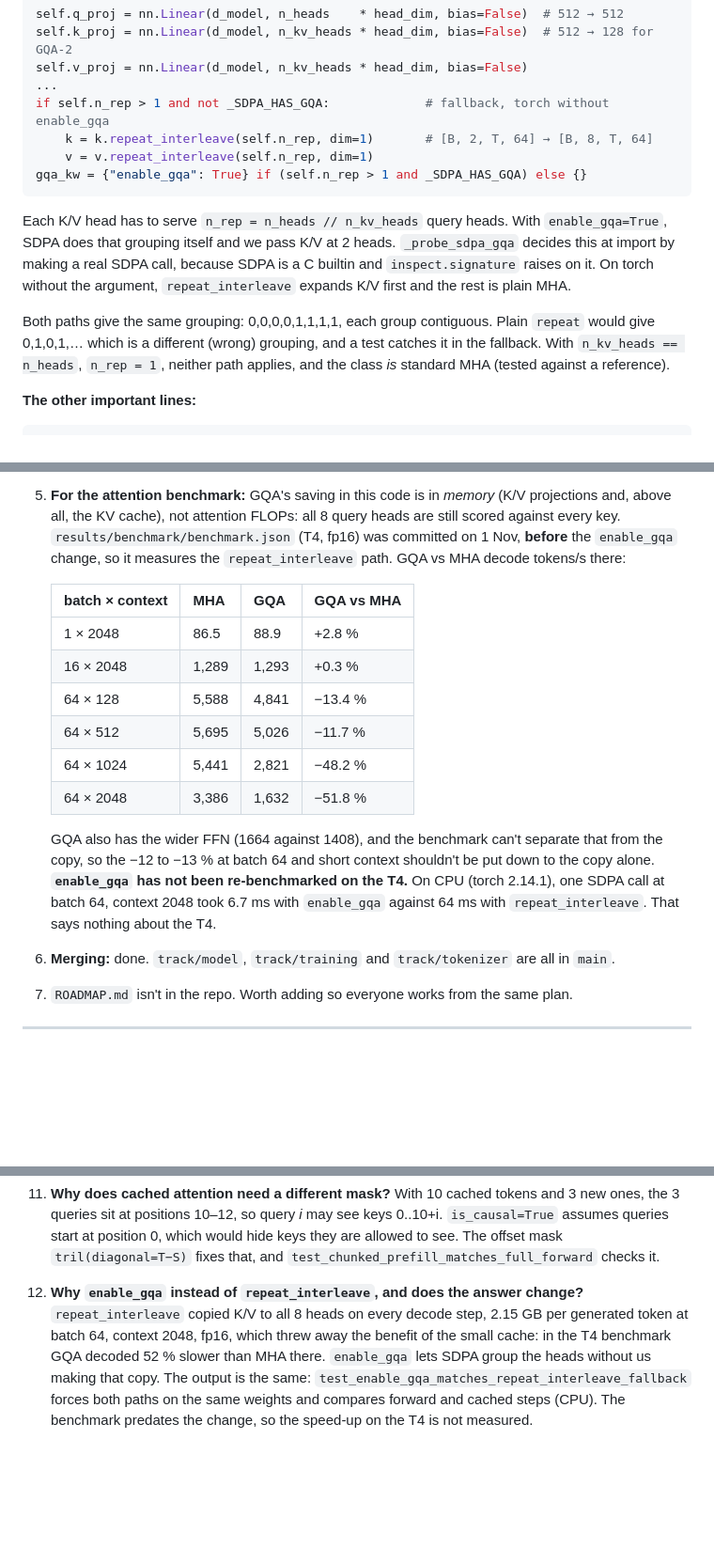
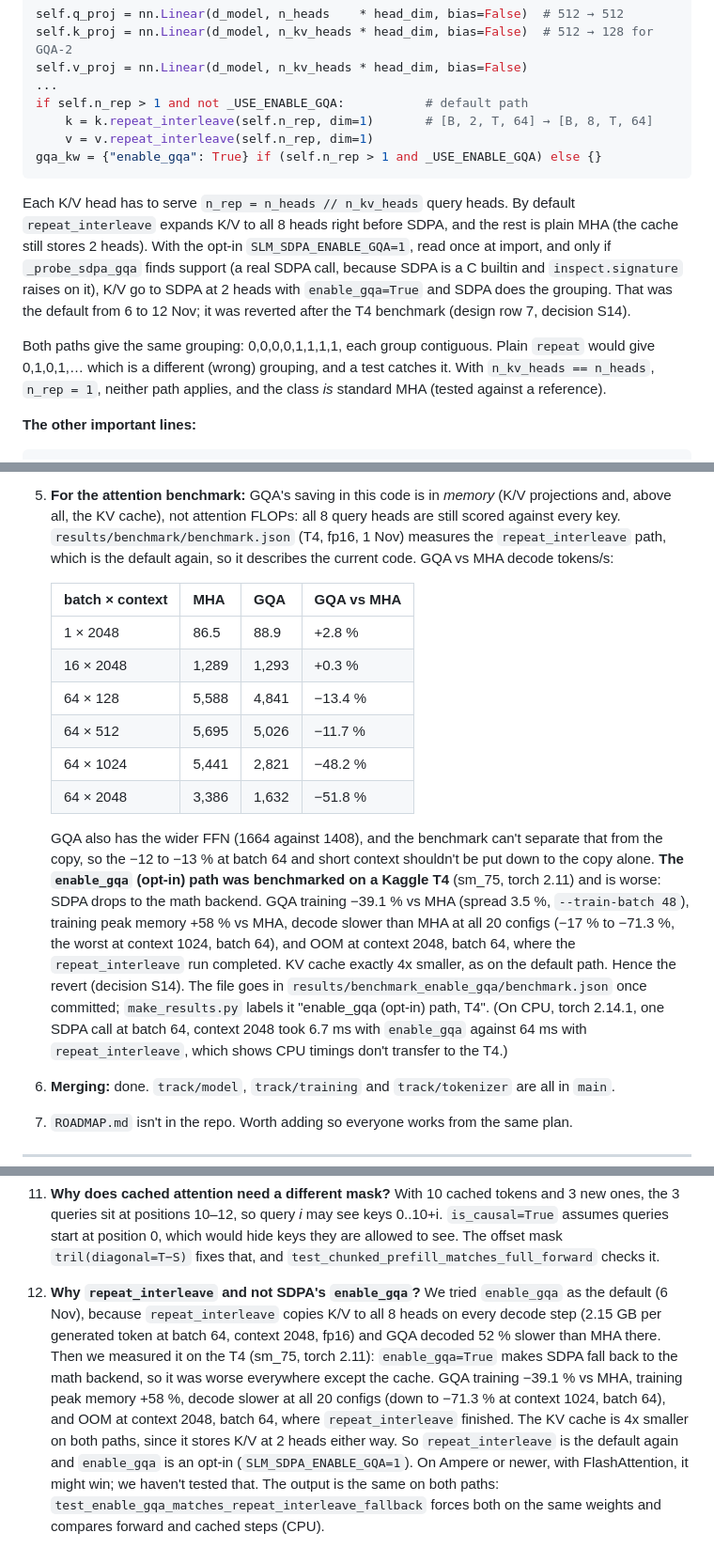
Before and after one commit to Shikshith05/AFML_miniproject, a Markdown page: docs/person_b_notes.md, 3 parts joined by grey strips. Shown at 94% size. Drawn GitHub-style; blank space fills up the shorter version.

````diff
--- a/docs/person_b_notes.md
+++ b/docs/person_b_notes.md
@@ -116,21 +117,24 @@ self.q_proj = nn.Linear(d_model, n_heads    * head_dim, bias=False)  # 512 → 5
 self.k_proj = nn.Linear(d_model, n_kv_heads * head_dim, bias=False)  # 512 → 128 for GQA-2
 self.v_proj = nn.Linear(d_model, n_kv_heads * head_dim, bias=False)
 ...
-if self.n_rep > 1 and not _SDPA_HAS_GQA:             # fallback, torch without enable_gqa
+if self.n_rep > 1 and not _USE_ENABLE_GQA:           # default path
     k = k.repeat_interleave(self.n_rep, dim=1)       # [B, 2, T, 64] → [B, 8, T, 64]
     v = v.repeat_interleave(self.n_rep, dim=1)
-gqa_kw = {"enable_gqa": True} if (self.n_rep > 1 and _SDPA_HAS_GQA) else {}
+gqa_kw = {"enable_gqa": True} if (self.n_rep > 1 and _USE_ENABLE_GQA) else {}
 ```
 
-Each K/V head has to serve `n_rep = n_heads // n_kv_heads` query heads. With
-`enable_gqa=True`, SDPA does that grouping itself and we pass K/V at 2 heads.
-`_probe_sdpa_gqa` decides this at import by making a real SDPA call, because
-SDPA is a C builtin and `inspect.signature` raises on it. On torch without the
-argument, `repeat_interleave` expands K/V first and the rest is plain MHA.
+Each K/V head has to serve `n_rep = n_heads // n_kv_heads` query heads. By
+default `repeat_interleave` expands K/V to all 8 heads right before SDPA, and
+the rest is plain MHA (the cache still stores 2 heads). With the opt-in
+`SLM_SDPA_ENABLE_GQA=1`, read once at import, and only if `_probe_sdpa_gqa`
+finds support (a real SDPA call, because SDPA is a C builtin and
+`inspect.signature` raises on it), K/V go to SDPA at 2 heads with
+`enable_gqa=True` and SDPA does the grouping. That was the default from 6 to
+12 Nov; it was reverted after the T4 benchmark (design row 7, decision S14).
 
 Both paths give the same grouping: 0,0,0,0,1,1,1,1, each group contiguous.
 Plain `repeat` would give 0,1,0,1,… which is a different (wrong) grouping, and
-a test catches it in the fallback. With `n_kv_heads == n_heads`, `n_rep = 1`,
+a test catches it. With `n_kv_heads == n_heads`, `n_rep = 1`,
 neither path applies, and the class *is* standard MHA (tested against a
 reference).
 
@@ -407,8 +414,8 @@ contract `model(x) → logits` works as she expects.
 5. **For the attention benchmark:** GQA's saving in this code is in *memory*
    (K/V projections and, above all, the KV cache), not attention FLOPs: all 8
    query heads are still scored against every key. `results/benchmark/benchmark.json`
-   (T4, fp16) was committed on 1 Nov, **before** the `enable_gqa` change, so it
-   measures the `repeat_interleave` path. GQA vs MHA decode tokens/s there:
+   (T4, fp16, 1 Nov) measures the `repeat_interleave` path, which is the
+   default again, so it describes the current code. GQA vs MHA decode tokens/s:
 
    | batch × context | MHA | GQA | GQA vs MHA |
    |---|---|---|---|
@@ -422,9 +429,17 @@ contract `model(x) → logits` works as she expects.
    GQA also has the wider FFN (1664 against 1408), and the benchmark can't
    separate that from the copy, so the −12 to −13 % at batch 64 and short
    context shouldn't be put down to the copy alone.
-   **`enable_gqa` has not been re-benchmarked on the T4.** On CPU (torch 2.14.1),
-   one SDPA call at batch 64, context 2048 took 6.7 ms with `enable_gqa` against
-   64 ms with `repeat_interleave`. That says nothing about the T4.
+   **The `enable_gqa` (opt-in) path was benchmarked on a Kaggle T4** (sm_75,
+   torch 2.11) and is worse: SDPA drops to the math backend. GQA training
+   −39.1 % vs MHA (spread 3.5 %, `--train-batch 48`), training peak memory
+   +58 % vs MHA, decode slower than MHA at all 20 configs (−17 % to −71.3 %,
+   the worst at context 1024, batch 64), and OOM at context 2048, batch 64,
+   where the `repeat_interleave` run completed. KV cache exactly 4x smaller,
+   as on the default path. Hence the revert (decision S14). The file goes in
+   `results/benchmark_enable_gqa/benchmark.json` once committed; `make_results.py`
+   labels it "enable_gqa (opt-in) path, T4". (On CPU, torch 2.14.1, one SDPA
+   call at batch 64, context 2048 took 6.7 ms with `enable_gqa` against 64 ms
+   with `repeat_interleave`, which shows CPU timings don't transfer to the T4.)
 
 6. **Merging:** done. `track/model`, `track/training` and `track/tokenizer` are
    all in `main`.
@@ -500,12 +515,18 @@ contract `model(x) → logits` works as she expects.
     `tril(diagonal=T−S)` fixes that, and `test_chunked_prefill_matches_full_forward`
     checks it.
 
-12. **Why `enable_gqa` instead of `repeat_interleave`, and does the answer
-    change?** `repeat_interleave` copied K/V to all 8 heads on every decode step,
-    2.15 GB per generated token at batch 64, context 2048, fp16, which threw away
-    the benefit of the small cache: in the T4 benchmark GQA decoded 52 % slower
-    than MHA there. `enable_gqa` lets SDPA group the heads without us making that
-    copy. The output is the same: `test_enable_gqa_matches_repeat_interleave_fallback`
-    forces both paths on the same weights and compares forward and cached steps
-    (CPU). The benchmark predates the change, so the speed-up on the T4 is not
-    measured.
+12. **Why `repeat_interleave` and not SDPA's `enable_gqa`?** We tried
+    `enable_gqa` as the default (6 Nov), because `repeat_interleave` copies K/V
+    to all 8 heads on every decode step (2.15 GB per generated token at batch
+    64, context 2048, fp16) and GQA decoded 52 % slower than MHA there. Then we
+    measured it on the T4 (sm_75, torch 2.11): `enable_gqa=True` makes SDPA
+    fall back to the math backend, so it was worse everywhere except the cache.
+    GQA training −39.1 % vs MHA, training peak memory +58 %, decode slower at
+    all 20 configs (down to −71.3 % at context 1024, batch 64), and OOM at
+    context 2048, batch 64, where `repeat_interleave` finished. The KV cache is
+    4x smaller on both paths, since it stores K/V at 2 heads either way. So
+    `repeat_interleave` is the default again and `enable_gqa` is an opt-in
+    (`SLM_SDPA_ENABLE_GQA=1`). On Ampere or newer, with FlashAttention, it might
+    win; we haven't tested that. The output is the same on both paths:
+    `test_enable_gqa_matches_repeat_interleave_fallback` forces both on the same
+    weights and compares forward and cached steps (CPU).
````
Also changed, not shown: other parts of docs/person_b_notes.md (+7 -3 lines), README.md (+31 -15 lines).
